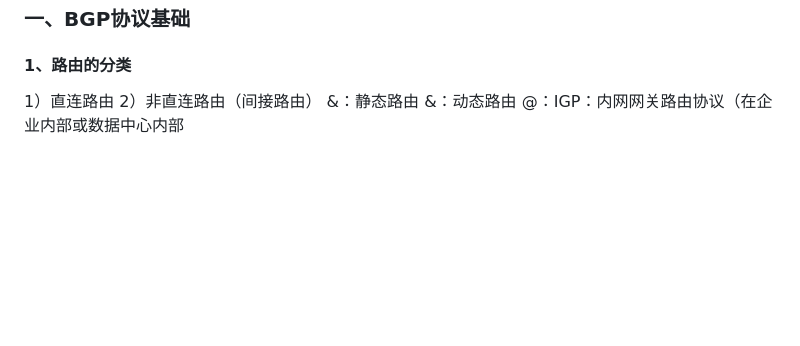
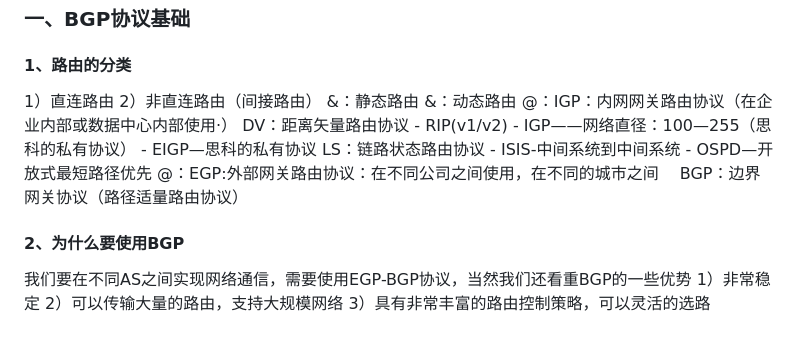
Before and after one commit to swdxiaoxiao/witer_markdown, a Markdown page: 我的笔记.md, the part around the change. GitHub-like rendering; blank space fills up the shorter version.

Commit message:
修改文件: 我的笔记.md

```diff
--- a/我的笔记.md
+++ b/我的笔记.md
@@ -611,4 +611,18 @@ type : 类型    S_IP_PEER  :S代表静态会话，IP_PEER :代表利用对端IP
 2）非直连路由（间接路由）
 &：静态路由
 &：动态路由
-@：IGP：内网网关路由协议（在企业内部或数据中心内部
+@：IGP：内网网关路由协议（在企业内部或数据中心内部使用·）
+	DV：距离矢量路由协议
+	- RIP(v1/v2)
+	- IGP——网络直径：100—255（思科的私有协议）
+	- EIGP—思科的私有协议
+	LS：链路状态路由协议
+	- ISIS-中间系统到中间系统
+	- OSPD—开放式最短路径优先
+@：EGP:外部网关路由协议：在不同公司之间使用，在不同的城市之间
+　BGP：边界网关协议（路径适量路由协议）
+#### 2、为什么要使用BGP
+我们要在不同AS之间实现网络通信，需要使用EGP-BGP协议，当然我们还看重BGP的一些优势
+1）非常稳定
+2）可以传输大量的路由，支持大规模网络
+3）具有非常丰富的路由控制策略，可以灵活的选路
```
